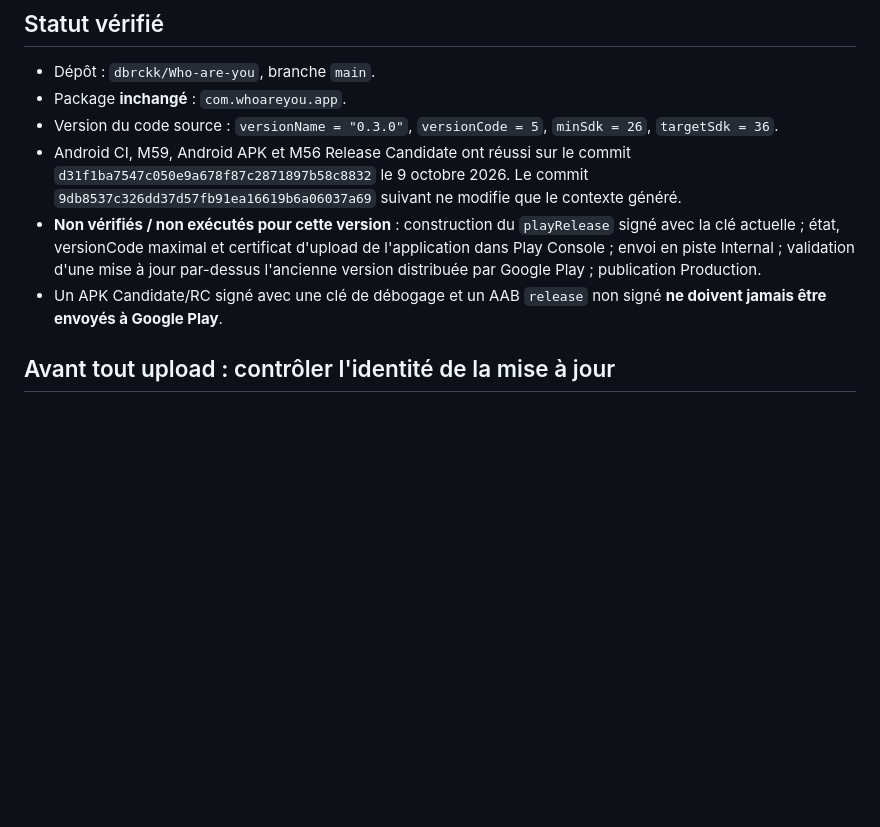
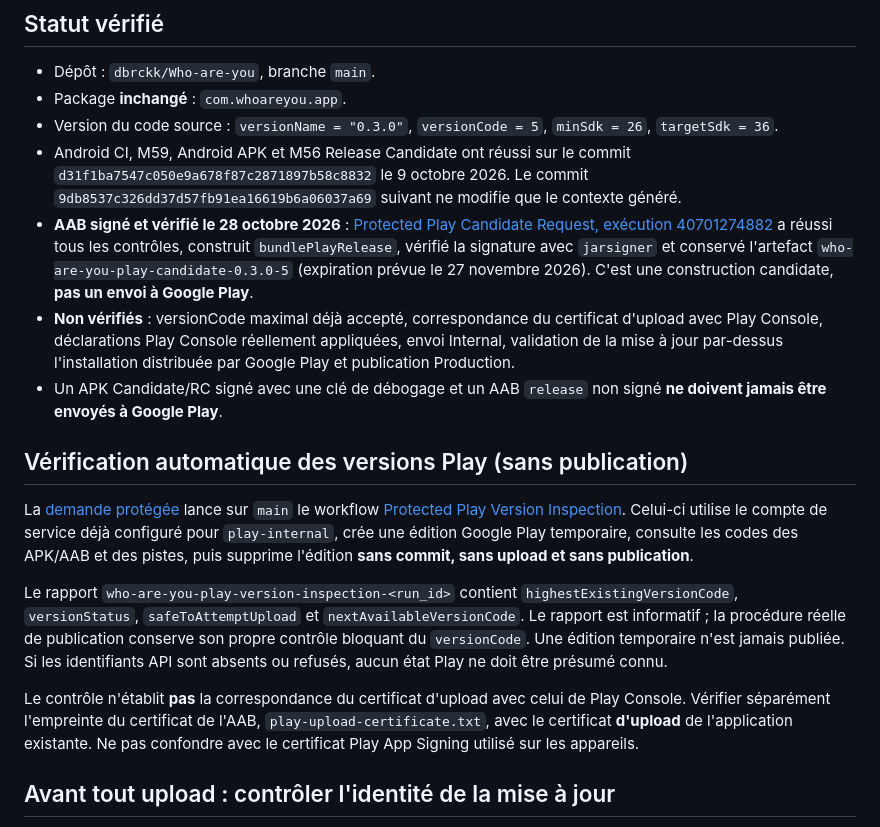
Before and after one commit to dbrckk/Who-are-you, a Markdown page: docs/play-update-0.3.0.md, the part around the change. GitHub-like rendering; blank space fills up the shorter version.

Commit message:
docs(play): record verified signed candidate and separate safe API version inspection

```diff
--- a/docs/play-update-0.3.0.md
+++ b/docs/play-update-0.3.0.md
@@ -6,8 +6,17 @@
 - Package **inchangé** : `com.whoareyou.app`.
 - Version du code source : `versionName = "0.3.0"`, `versionCode = 5`, `minSdk = 26`, `targetSdk = 36`.
 - Android CI, M59, Android APK et M56 Release Candidate ont réussi sur le commit `d31f1ba7547c050e9a678f87c2871897b58c8832` le 9 octobre 2026. Le commit `9db8537c326dd37d57fb91ea16619b6a06037a69` suivant ne modifie que le contexte généré.
-- **Non vérifiés / non exécutés pour cette version** : construction du `playRelease` signé avec la clé actuelle ; état, versionCode maximal et certificat d'upload de l'application dans Play Console ; envoi en piste Internal ; validation d'une mise à jour par-dessus l'ancienne version distribuée par Google Play ; publication Production.
+- **AAB signé et vérifié le 28 octobre 2026** : [Protected Play Candidate Request, exécution 40701274882](https://github.com/dbrckk/Who-are-you/actions/runs/40701274882) a réussi tous les contrôles, construit `bundlePlayRelease`, vérifié la signature avec `jarsigner` et conservé l'artefact `who-are-you-play-candidate-0.3.0-5` (expiration prévue le 27 novembre 2026). C'est une construction candidate, **pas un envoi à Google Play**.
+- **Non vérifiés** : versionCode maximal déjà accepté, correspondance du certificat d'upload avec Play Console, déclarations Play Console réellement appliquées, envoi Internal, validation de la mise à jour par-dessus l'installation distribuée par Google Play et publication Production.
 - Un APK Candidate/RC signé avec une clé de débogage et un AAB `release` non signé **ne doivent jamais être envoyés à Google Play**.
+
+## Vérification automatique des versions Play (sans publication)
+
+La [demande protégée](play-version-inspection-request.json) lance sur `main` le workflow [Protected Play Version Inspection](https://github.com/dbrckk/Who-are-you/actions/workflows/play-version-inspection.yml). Celui-ci utilise le compte de service déjà configuré pour `play-internal`, crée une édition Google Play temporaire, consulte les codes des APK/AAB et des pistes, puis supprime l'édition **sans commit, sans upload et sans publication**.
+
+Le rapport `who-are-you-play-version-inspection-<run_id>` contient `highestExistingVersionCode`, `versionStatus`, `safeToAttemptUpload` et `nextAvailableVersionCode`. Le rapport est informatif ; la procédure réelle de publication conserve son propre contrôle bloquant du `versionCode`. Une édition temporaire n'est jamais publiée. Si les identifiants API sont absents ou refusés, aucun état Play ne doit être présumé connu.
+
+Le contrôle n'établit **pas** la correspondance du certificat d'upload avec celui de Play Console. Vérifier séparément l'empreinte du certificat de l'AAB, `play-upload-certificate.txt`, avec le certificat **d'upload** de l'application existante. Ne pas confondre avec le certificat Play App Signing utilisé sur les appareils.
 
 ## Avant tout upload : contrôler l'identité de la mise à jour
 
```
